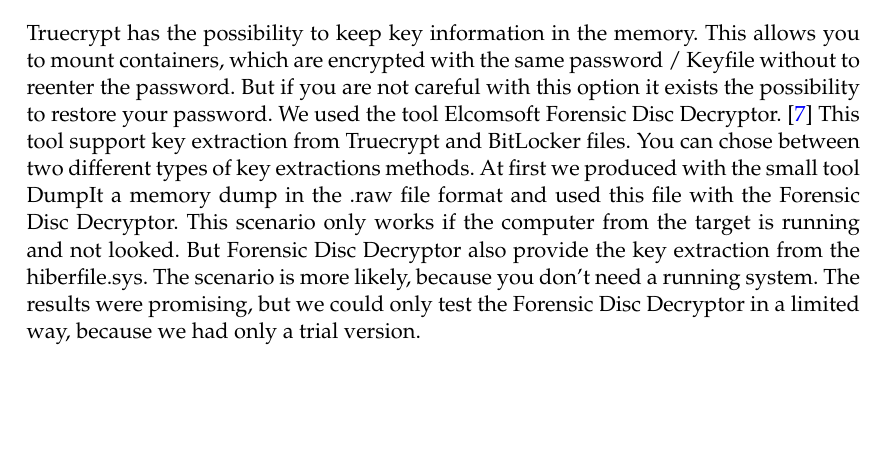
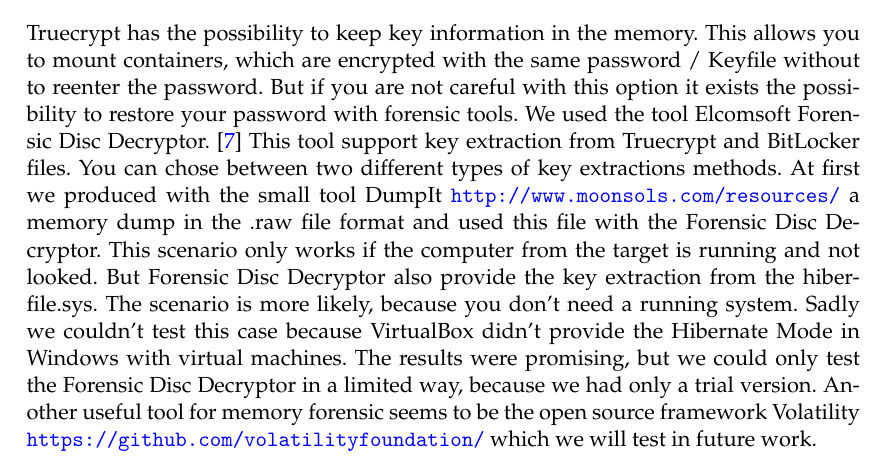
Before and after one commit to kerko/digitalforensic, a LaTeX document (report/report.tex, which reads report/pages/experiment.tex): part of page 8 of 15, cut so that both start at the same text, the shorter picture padded with empty space. Compiled offline with pdfLaTeX.

Commit message:
update experiment

```diff
--- a/report/pages/experiment.tex
+++ b/report/pages/experiment.tex
@@ -44,11 +44,11 @@
 
 %(-cn-/)
 \subsubsection{Getting information from memory}
-Truecrypt has the possibility to keep key information in the memory. This allows you to mount containers, which are encrypted with the same password / Keyfile without to reenter the password. But if you are not careful with this option it exists the possibility to restore your password. We used the tool Elcomsoft Forensic Disc Decryptor.
+Truecrypt has the possibility to keep key information in the memory. This allows you to mount containers, which are encrypted with the same password / Keyfile without to reenter the password. But if you are not careful with this option it exists the possibility to restore your password with forensic tools. We used the tool Elcomsoft Forensic Disc Decryptor.
 \cite{elcomsoft:forensicDiskDecrypt}
-This tool support key extraction from Truecrypt and BitLocker files. You can chose between two different types of key extractions methods. At first we produced with the small tool DumpIt a memory dump in the .raw file format and used this file with the Forensic Disc Decryptor.
-This scenario only works if the computer from the target is running and not looked. But Forensic Disc Decryptor also provide the key extraction from the hiberfile.sys. The scenario is more likely, because you don't need a running system.
-The results were promising, but we could only test the Forensic Disc Decryptor in a limited way, because we had only a trial version.
+This tool support key extraction from Truecrypt and BitLocker files. You can chose between two different types of key extractions methods. At first we produced with the small tool DumpIt \url{http://www.moonsols.com/resources/} a memory dump in the .raw file format and used this file with the Forensic Disc Decryptor.
+This scenario only works if the computer from the target is running and not looked. But Forensic Disc Decryptor also provide the key extraction from the hiberfile.sys. The scenario is more likely, because you don't need a running system. Sadly we couldn't test this case because VirtualBox didn't provide the Hibernate Mode in Windows with virtual machines.
+The results were promising, but we could only test the Forensic Disc Decryptor in a limited way, because we had only a trial version. Another useful tool for memory forensic seems to be the open source framework Volatility  \url{https://github.com/volatilityfoundation/} which we will test in future work.
 
 
 %(/-cn-)
```
